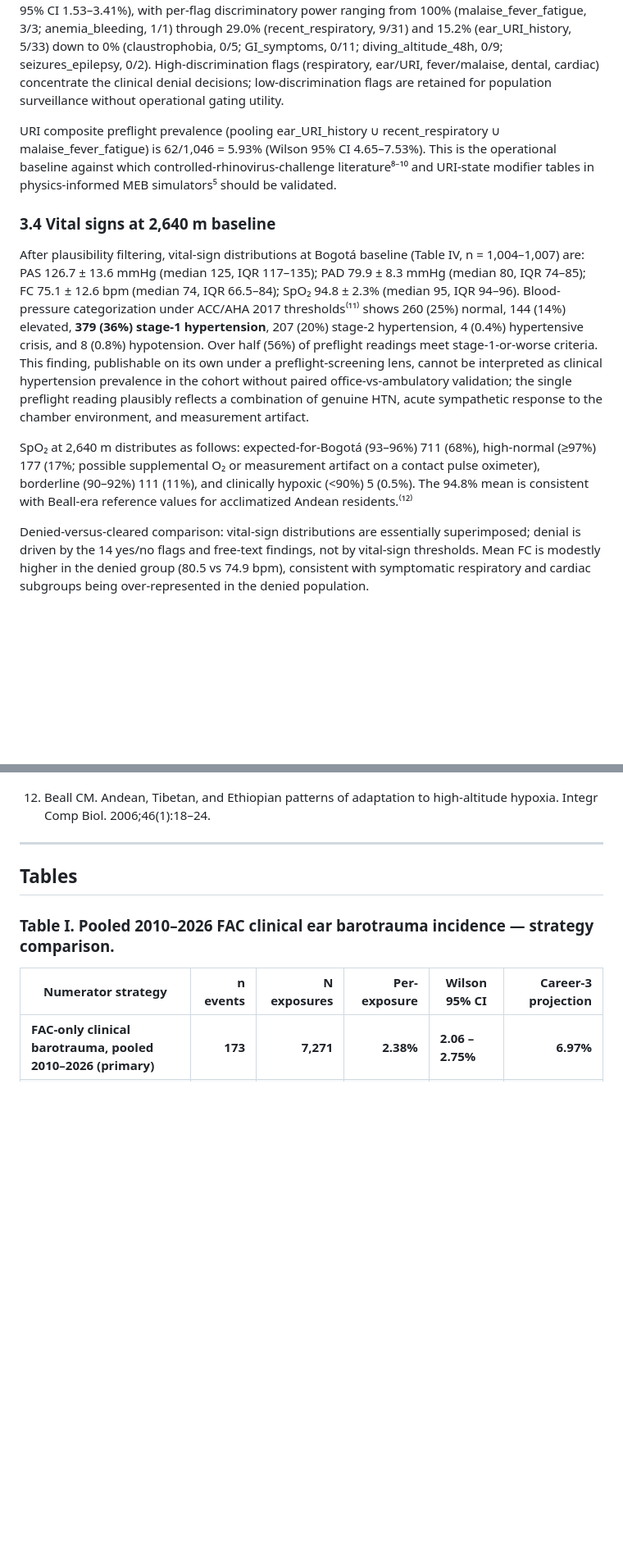
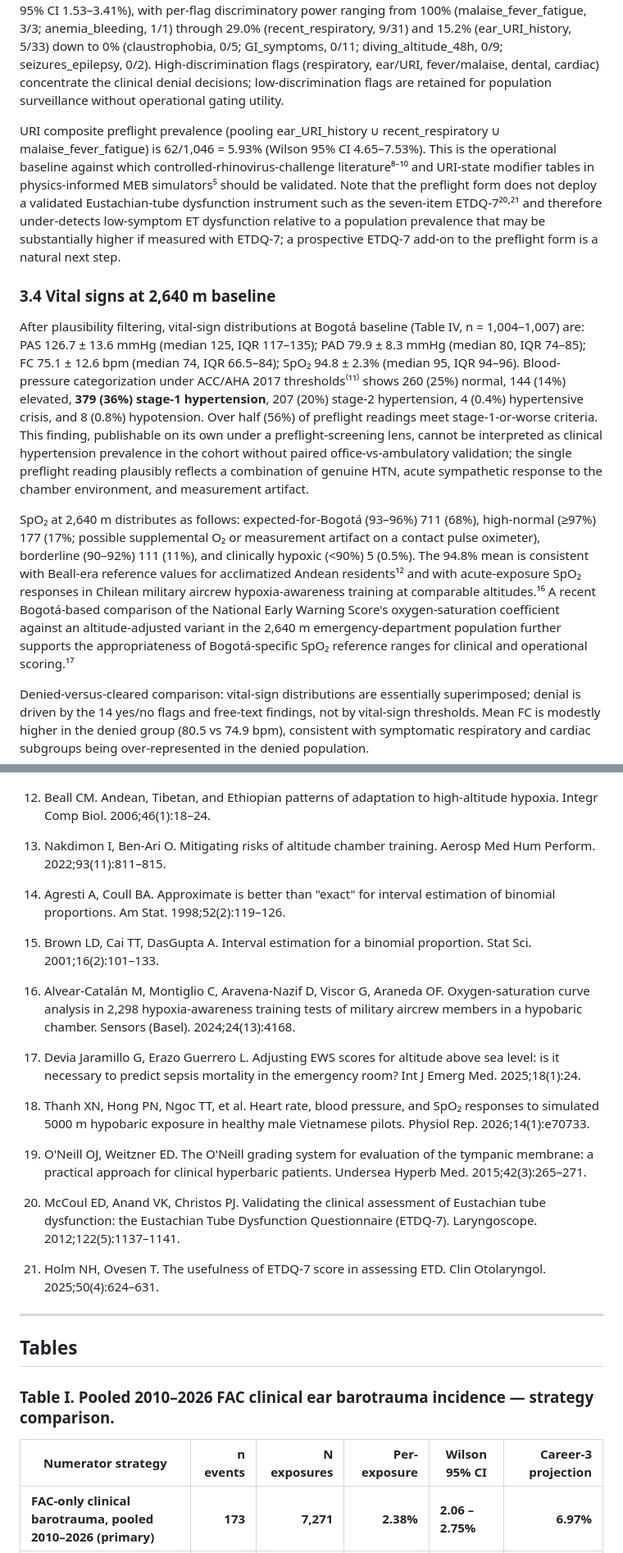
Before and after one commit to strikerdlm/barotrauma_model, a Markdown page: docs/manuscript_fac_cohort.md, 2 parts joined by grey strips. Shown at 82% size. GitHub-like rendering; blank space fills up the shorter version.

```diff
--- a/docs/manuscript_fac_cohort.md
+++ b/docs/manuscript_fac_cohort.md
@@ -86,13 +86,13 @@ The pooled case series comprises 269 events from which 226 (84%) were FAC aircre
 
 Preflight screening flag prevalences (Table II) stratify high-discrimination from low-discrimination flags. The highest prevalence flags are chronic_disease_or_hosp (4.97%, 52/1,046), ear_URI_history (3.44%, 36/1,046), recent_respiratory (3.25%, 34/1,046), and cardiac_hypertension (2.96%, 31/1,046). Denial rate stratified by flag is reported in Table III. The denial rate overall is 23/1,004 = 2.29% (Wilson 95% CI 1.53–3.41%), with per-flag discriminatory power ranging from 100% (malaise_fever_fatigue, 3/3; anemia_bleeding, 1/1) through 29.0% (recent_respiratory, 9/31) and 15.2% (ear_URI_history, 5/33) down to 0% (claustrophobia, 0/5; GI_symptoms, 0/11; diving_altitude_48h, 0/9; seizures_epilepsy, 0/2). High-discrimination flags (respiratory, ear/URI, fever/malaise, dental, cardiac) concentrate the clinical denial decisions; low-discrimination flags are retained for population surveillance without operational gating utility.
 
-URI composite preflight prevalence (pooling ear_URI_history ∪ recent_respiratory ∪ malaise_fever_fatigue) is 62/1,046 = 5.93% (Wilson 95% CI 4.65–7.53%). This is the operational baseline against which controlled-rhinovirus-challenge literature⁸⁻¹⁰ and URI-state modifier tables in physics-informed MEB simulators⁵ should be validated.
+URI composite preflight prevalence (pooling ear_URI_history ∪ recent_respiratory ∪ malaise_fever_fatigue) is 62/1,046 = 5.93% (Wilson 95% CI 4.65–7.53%). This is the operational baseline against which controlled-rhinovirus-challenge literature⁸⁻¹⁰ and URI-state modifier tables in physics-informed MEB simulators⁵ should be validated. Note that the preflight form does not deploy a validated Eustachian-tube dysfunction instrument such as the seven-item ETDQ-7²⁰·²¹ and therefore under-detects low-symptom ET dysfunction relative to a population prevalence that may be substantially higher if measured with ETDQ-7; a prospective ETDQ-7 add-on to the preflight form is a natural next step.
 
 ### 3.4 Vital signs at 2,640 m baseline
 
 After plausibility filtering, vital-sign distributions at Bogotá baseline (Table IV, n = 1,004–1,007) are: PAS 126.7 ± 13.6 mmHg (median 125, IQR 117–135); PAD 79.9 ± 8.3 mmHg (median 80, IQR 74–85); FC 75.1 ± 12.6 bpm (median 74, IQR 66.5–84); SpO₂ 94.8 ± 2.3% (median 95, IQR 94–96). Blood-pressure categorization under ACC/AHA 2017 thresholds⁽¹¹⁾ shows 260 (25%) normal, 144 (14%) elevated, **379 (36%) stage-1 hypertension**, 207 (20%) stage-2 hypertension, 4 (0.4%) hypertensive crisis, and 8 (0.8%) hypotension. Over half (56%) of preflight readings meet stage-1-or-worse criteria. This finding, publishable on its own under a preflight-screening lens, cannot be interpreted as clinical hypertension prevalence in the cohort without paired office-vs-ambulatory validation; the single preflight reading plausibly reflects a combination of genuine HTN, acute sympathetic response to the chamber environment, and measurement artifact.
 
-SpO₂ at 2,640 m distributes as follows: expected-for-Bogotá (93–96%) 711 (68%), high-normal (≥97%) 177 (17%; possible supplemental O₂ or measurement artifact on a contact pulse oximeter), borderline (90–92%) 111 (11%), and clinically hypoxic (<90%) 5 (0.5%). The 94.8% mean is consistent with Beall-era reference values for acclimatized Andean residents.⁽¹²⁾
+SpO₂ at 2,640 m distributes as follows: expected-for-Bogotá (93–96%) 711 (68%), high-normal (≥97%) 177 (17%; possible supplemental O₂ or measurement artifact on a contact pulse oximeter), borderline (90–92%) 111 (11%), and clinically hypoxic (<90%) 5 (0.5%). The 94.8% mean is consistent with Beall-era reference values for acclimatized Andean residents¹² and with acute-exposure SpO₂ responses in Chilean military aircrew hypoxia-awareness training at comparable altitudes.¹⁶ A recent Bogotá-based comparison of the National Early Warning Score's oxygen-saturation coefficient against an altitude-adjusted variant in the 2,640 m emergency-department population further supports the appropriateness of Bogotá-specific SpO₂ reference ranges for clinical and operational scoring.¹⁷
 
 Denied-versus-cleared comparison: vital-sign distributions are essentially superimposed; denial is driven by the 14 yes/no flags and free-text findings, not by vital-sign thresholds. Mean FC is modestly higher in the denied group (80.5 vs 74.9 bpm), consistent with symptomatic respiratory and cardiac subgroups being over-represented in the denied population.
 
@@ -185,6 +185,24 @@ We thank the DIMAE medical team, including the Correa Guarín and Jaimes team wh
 11. Whelton PK, Carey RM, Aronow WS, et al. 2017 ACC/AHA/AAPA/ABC/ACPM/AGS/APhA/ASH/ASPC/NMA/PCNA guideline for the prevention, detection, evaluation, and management of high blood pressure in adults. Hypertension. 2018;71(6):e13–e115.
 
 12. Beall CM. Andean, Tibetan, and Ethiopian patterns of adaptation to high-altitude hypoxia. Integr Comp Biol. 2006;46(1):18–24.
+
+13. Nakdimon I, Ben-Ari O. Mitigating risks of altitude chamber training. Aerosp Med Hum Perform. 2022;93(11):811–815.
+
+14. Agresti A, Coull BA. Approximate is better than "exact" for interval estimation of binomial proportions. Am Stat. 1998;52(2):119–126.
+
+15. Brown LD, Cai TT, DasGupta A. Interval estimation for a binomial proportion. Stat Sci. 2001;16(2):101–133.
+
+16. Alvear-Catalán M, Montiglio C, Aravena-Nazif D, Viscor G, Araneda OF. Oxygen-saturation curve analysis in 2,298 hypoxia-awareness training tests of military aircrew members in a hypobaric chamber. Sensors (Basel). 2024;24(13):4168.
+
+17. Devia Jaramillo G, Erazo Guerrero L. Adjusting EWS scores for altitude above sea level: is it necessary to predict sepsis mortality in the emergency room? Int J Emerg Med. 2025;18(1):24.
+
+18. Thanh XN, Hong PN, Ngoc TT, et al. Heart rate, blood pressure, and SpO₂ responses to simulated 5000 m hypobaric exposure in healthy male Vietnamese pilots. Physiol Rep. 2026;14(1):e70733.
+
+19. O'Neill OJ, Weitzner ED. The O'Neill grading system for evaluation of the tympanic membrane: a practical approach for clinical hyperbaric patients. Undersea Hyperb Med. 2015;42(3):265–271.
+
+20. McCoul ED, Anand VK, Christos PJ. Validating the clinical assessment of Eustachian tube dysfunction: the Eustachian Tube Dysfunction Questionnaire (ETDQ-7). Laryngoscope. 2012;122(5):1137–1141.
+
+21. Holm NH, Ovesen T. The usefulness of ETDQ-7 score in assessing ETD. Clin Otolaryngol. 2025;50(4):624–631.
 
 ---
 
```
Also changed, not shown: other parts of docs/manuscript_fac_cohort.md (+5 -5 lines).
